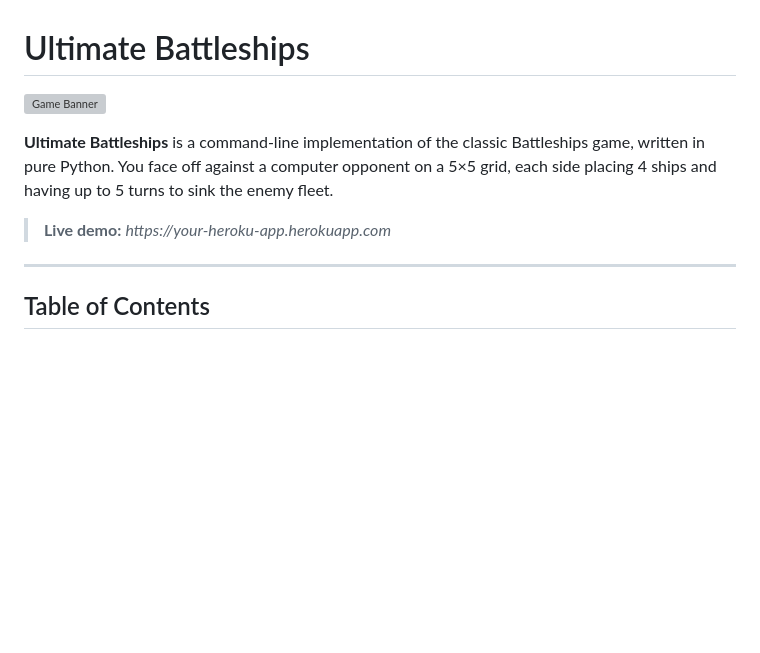
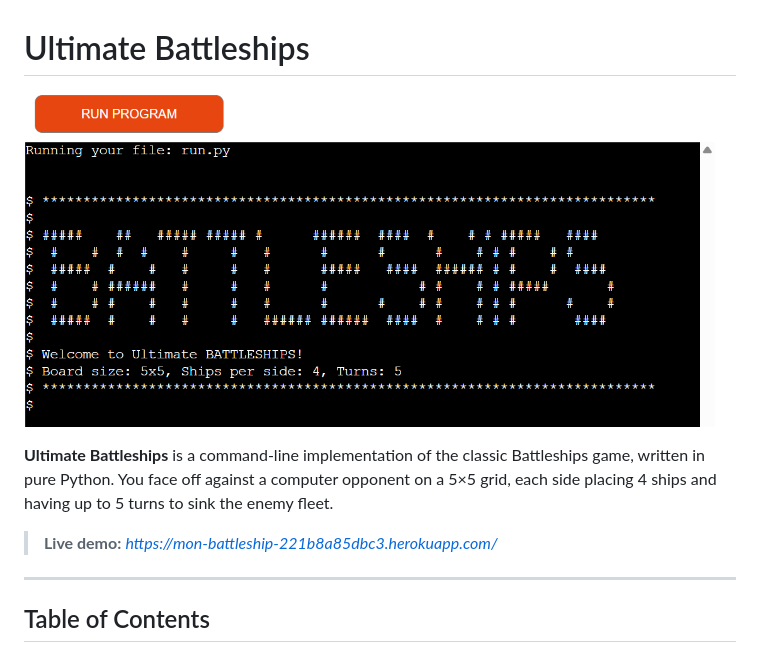
Before and after one commit to BadrAlioui/battleship2, a Markdown page: README.md, the part around the change. GitHub-like rendering; pictures changed too: assets/images/introduction.png (added); blank space fills up the shorter version; grey boxes are pictures that could not be loaded.

Commit message:
Added pictures on readme file

```diff
--- a/README.md
+++ b/README.md
@@ -1,10 +1,10 @@
 # Ultimate Battleships
 
-![Game Banner](assets/images/banner.png)
+![Game Banner](assets/images/introduction.png)
 
 **Ultimate Battleships** is a command‑line implementation of the classic Battleships game, written in pure Python. You face off against a computer opponent on a 5×5 grid, each side placing 4 ships and having up to 5 turns to sink the enemy fleet.
 
-> **Live demo:** _https://your‑heroku‑app.herokuapp.com_
+> **Live demo:** _https://mon-battleship-221b8a85dbc3.herokuapp.com/_
 
 ---
 
```
